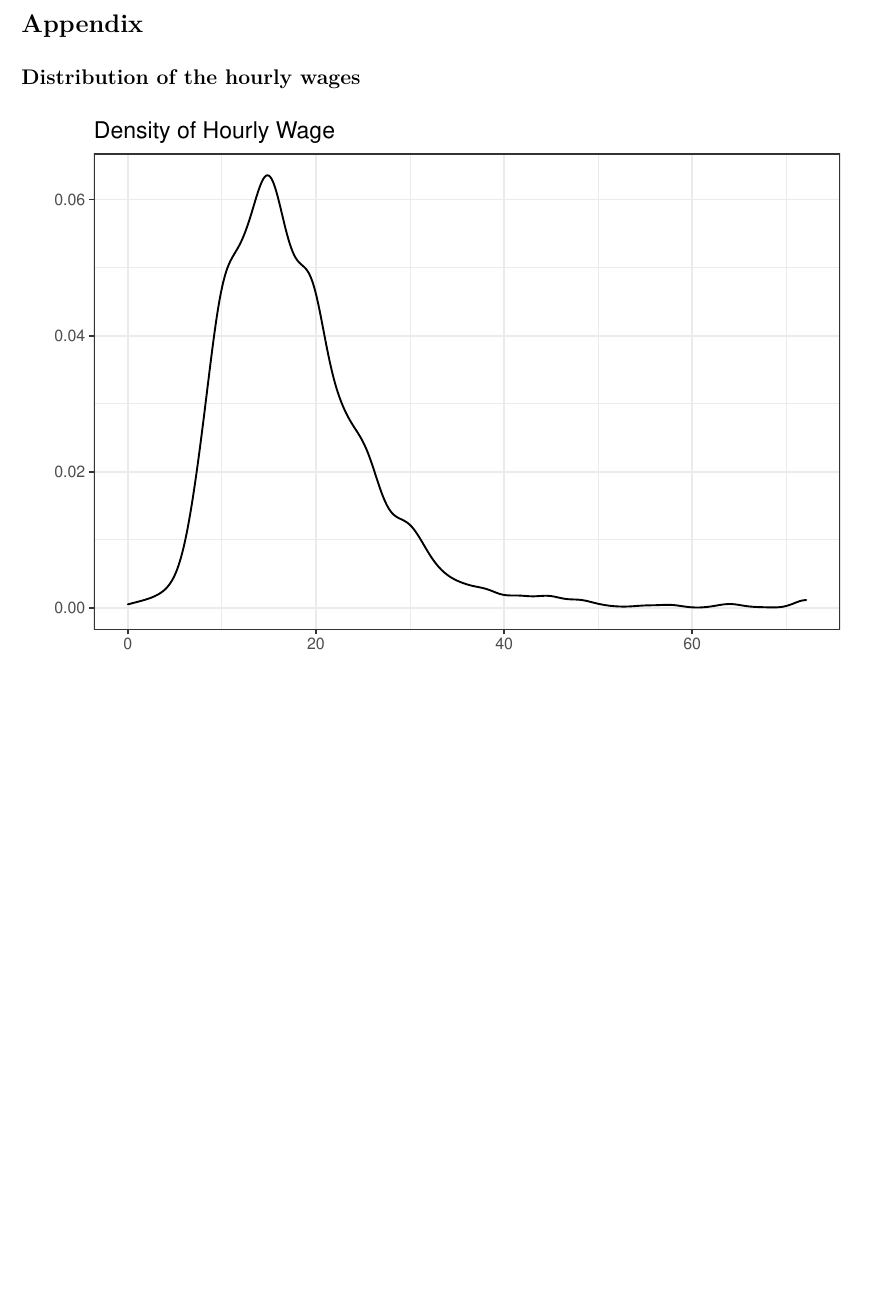
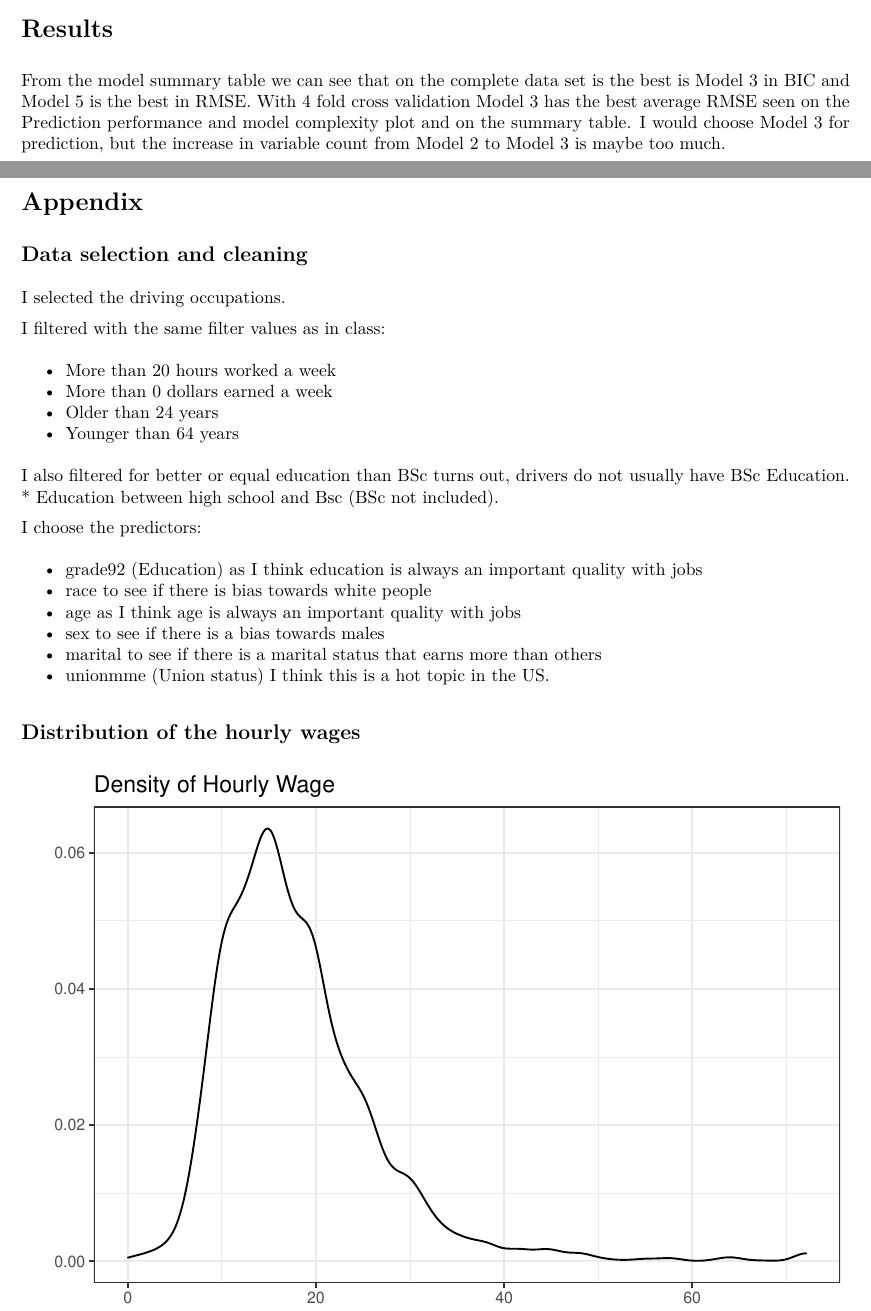
Before and after one commit to kanyipi/DA3, an R Markdown document (ex1/DA3_exercise1.Rmd): part of page 2 of 5 before the commit and two parts of pages 1 and 2 of 5 after it, the two joined at a grey line, cut at the place of the change, the shorter picture padded with empty space. The pictures show the output file ex1/DA3_exercise1.pdf that the author committed with the source.

Commit message:
text, new plot, some fix, latex updates

````diff
--- a/ex1/DA3_exercise1.Rmd
+++ b/ex1/DA3_exercise1.Rmd
@@ -189,6 +189,11 @@
   ) +
   theme_bw()
 ```
+# Results
+
+From the model summary table we can see that on the complete data set is the best is Model 3 in BIC and Model 5 is the best in RMSE.
+With 4 fold cross validation Model 3 has the best average RMSE seen on the Prediction performance and model complexity plot and on the summary table. I would choose Model 3 for prediction, but the increase in variable count from Model 2 to Model 3 is maybe too much.
+
 \newpage
 
 # Appendix
@@ -236,4 +246,27 @@
 ```
+## Data selection and cleaning
+
+I selected the driving occupations.
+
+I filtered with the same filter values as in class:
+
+* More than 20 hours worked a week
+* More than 0 dollars earned a week
+* Older than 24 years
+* Younger than 64 years
+
+I also filtered for better or equal education than BSc turns out, drivers do not usually have BSc Education.
+* Education between high school and Bsc (BSc not included).
+
+I choose the predictors:
+
+* grade92 (Education) as I think education is always an important quality with jobs
+* race to see if there is bias towards white people
+* age as I think age is always an important quality with jobs
+* sex to see if there is a bias towards males
+* marital to see if there is a marital status that earns more than others
+* unionmme (Union status) I think this is a hot topic in the US.
+
 
 ## Distribution of the hourly wages
 
````
Also changed, not shown: ex1/DA3_exercise1.pdf, ex1/DA3_exercise1.Rmd (25 more changed lines).
